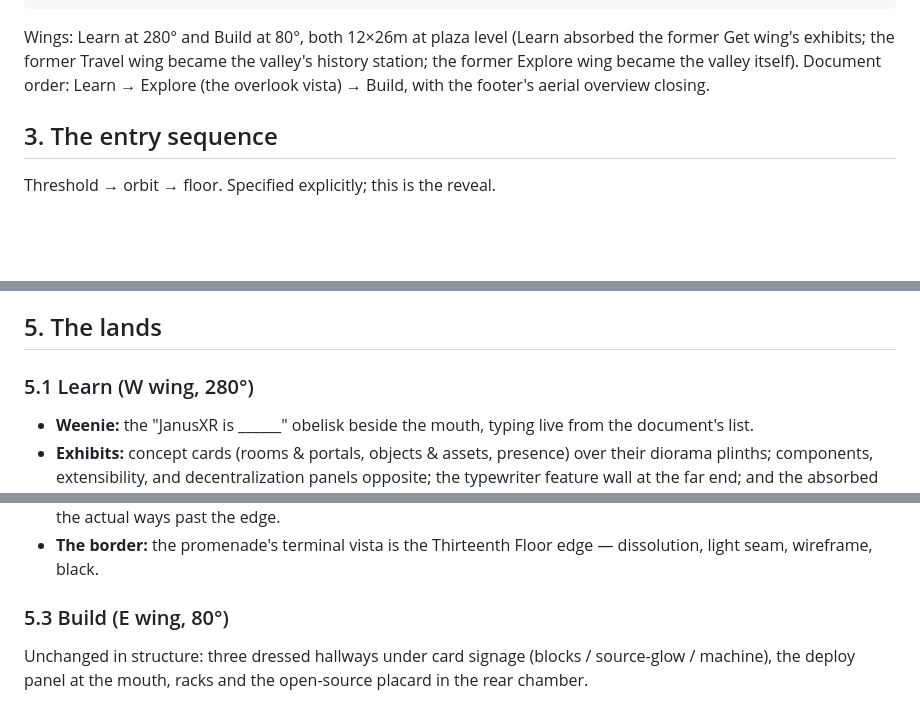
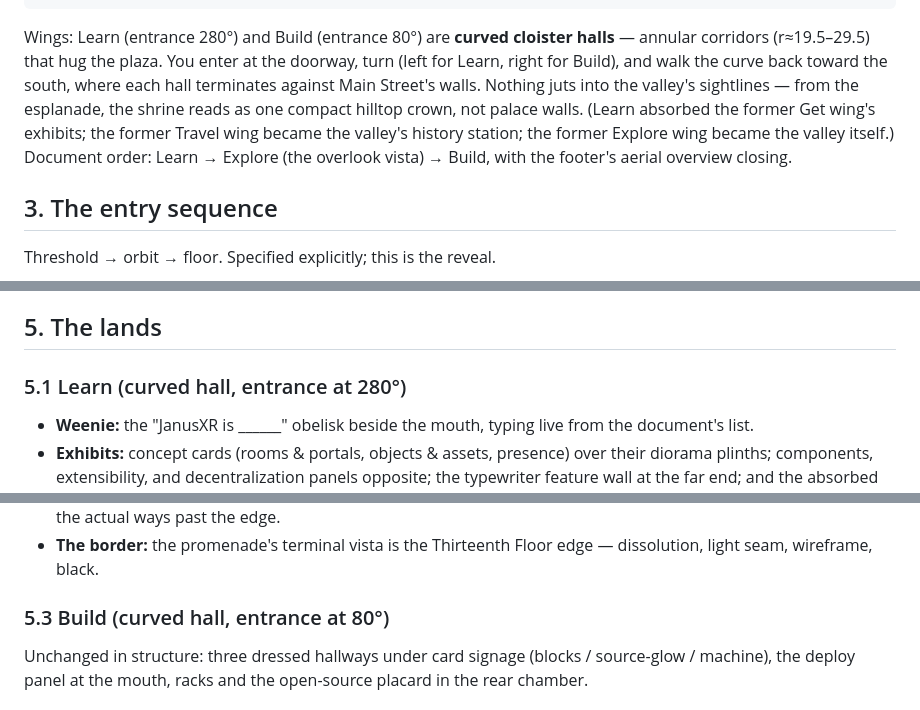
Before and after one commit to janusvr/janusxr.org, a Markdown page: SPACE.md, 3 parts joined by grey strips. Drawn GitHub-style; blank space fills up the shorter version.

````diff
--- a/SPACE.md
+++ b/SPACE.md
@@ -62,10 +62,15 @@ the horizon. An Elation-era aesthetic, home at last.
                      S  ← hero camera == spawn
 ```
 
-Wings: Learn at 280° and Build at 80°, both 12×26m at plaza level (Learn absorbed
-the former Get wing's exhibits; the former Travel wing became the valley's history
-station; the former Explore wing became the valley itself). Document order: Learn →
-Explore (the overlook vista) → Build, with the footer's aerial overview closing.
+Wings: Learn (entrance 280°) and Build (entrance 80°) are **curved cloister
+halls** — annular corridors (r≈19.5–29.5) that hug the plaza. You enter at the
+doorway, turn (left for Learn, right for Build), and walk the curve back toward
+the south, where each hall terminates against Main Street's walls. Nothing juts
+into the valley's sightlines — from the esplanade, the shrine reads as one
+compact hilltop crown, not palace walls. (Learn absorbed the former Get wing's
+exhibits; the former Travel wing became the valley's history station; the former
+Explore wing became the valley itself.) Document order: Learn → Explore (the
+overlook vista) → Build, with the footer's aerial overview closing.
 
 ## 3. The entry sequence
 
@@ -123,7 +128,7 @@ mouth, no content obstacles in the center — the plaza's exhibit is the space i
 
 ## 5. The lands
 
-### 5.1 Learn (W wing, 280°)
+### 5.1 Learn (curved hall, entrance at 280°)
 
 - **Weenie:** the "JanusXR is ______" obelisk beside the mouth, typing live from
   the document's list.
@@ -149,7 +154,7 @@ mouth, no content obstacles in the center — the plaza's exhibit is the space i
 - **The border:** the promenade's terminal vista is the Thirteenth Floor edge —
   dissolution, light seam, wireframe, black.
 
-### 5.3 Build (E wing, 80°)
+### 5.3 Build (curved hall, entrance at 80°)
 
 Unchanged in structure: three dressed hallways under card signage (blocks /
 source-glow / machine), the deploy panel at the mouth, racks and the open-source
````
Also changed, not shown: BUILDLOG.md (+10 -0 lines).
